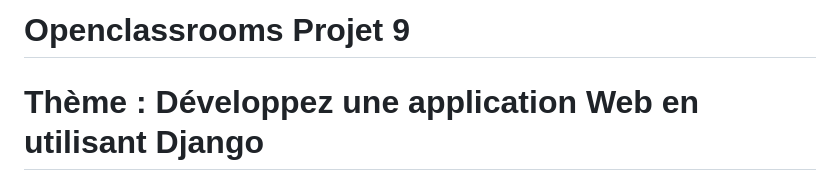
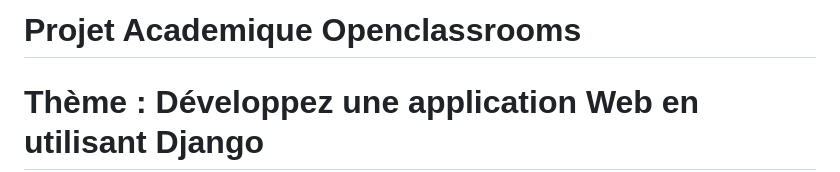
Before and after one commit to EmeryKroquet/OC-P9_LITReview, a Markdown page: README.md, the part around the change. Rendered like a GitHub page.

Commit message:
La création de projet et application premier commit poussé vers github creation des classes. Pousser pour la premiere notre projet sur github. Commit sur la documentation Fix le doc README.md mise a jour sur le titre

```diff
--- a/README.md
+++ b/README.md
@@ -1,4 +1,4 @@
-# Openclassrooms Projet 9
+# Projet Academique Openclassrooms
 # Thème : Développez une application Web en utilisant Django
 
 <h3 align="center">
```
